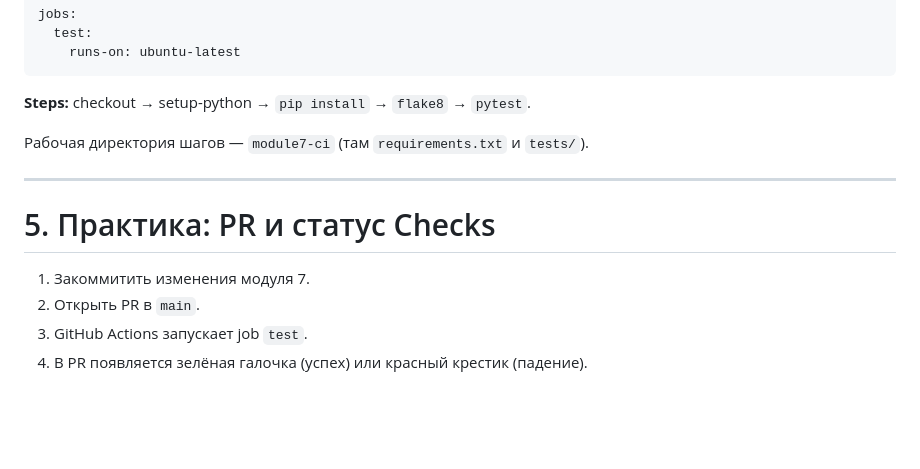
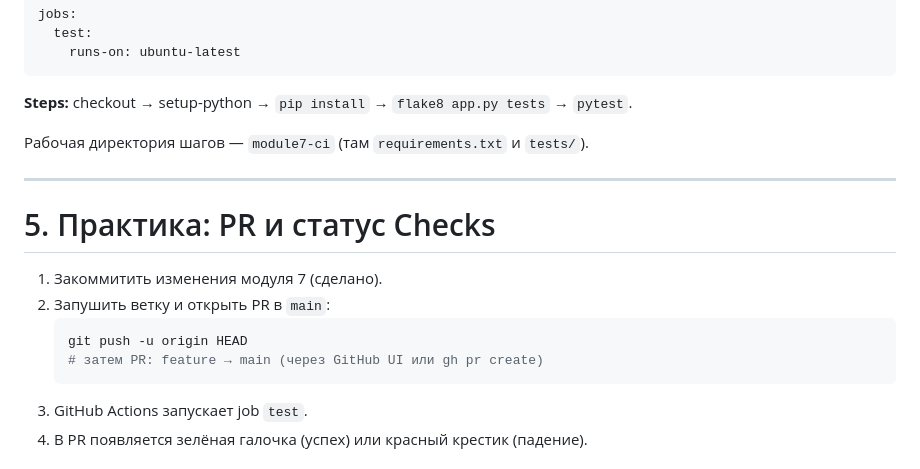
Before and after one commit to ilorelim/innowise-trainee, a Markdown page: module7-ci/module7.md, the part around the change. GitHub-like rendering; blank space fills up the shorter version.

Commit message:
Document how to push and open the CI PR.
Co-authored-by: Cursor <cursoragent@cursor.com>

````diff
--- a/module7-ci/module7.md
+++ b/module7-ci/module7.md
@@ -88,7 +88,7 @@ jobs:
     runs-on: ubuntu-latest
 ```
 
-**Steps:** checkout → setup-python → `pip install` → `flake8` → `pytest`.
+**Steps:** checkout → setup-python → `pip install` → `flake8 app.py tests` → `pytest`.
 
 Рабочая директория шагов — `module7-ci` (там `requirements.txt` и `tests/`).
 
@@ -96,8 +96,12 @@ jobs:
 
 # 5. Практика: PR и статус Checks
 
-1. Закоммитить изменения модуля 7.
-2. Открыть PR в `main`.
+1. Закоммитить изменения модуля 7 (сделано).
+2. Запушить ветку и открыть PR в `main`:
+   ```bash
+   git push -u origin HEAD
+   # затем PR: feature → main (через GitHub UI или gh pr create)
+   ```
 3. GitHub Actions запускает job `test`.
 4. В PR появляется зелёная галочка (успех) или красный крестик (падение).
 
````
